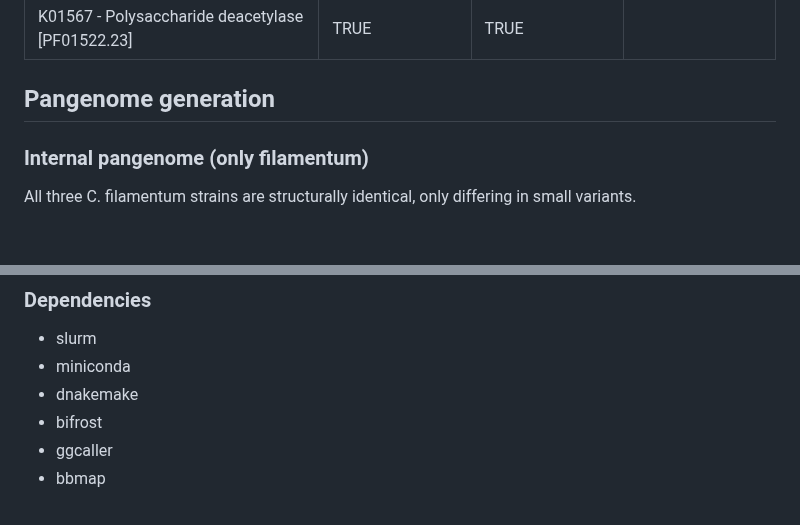
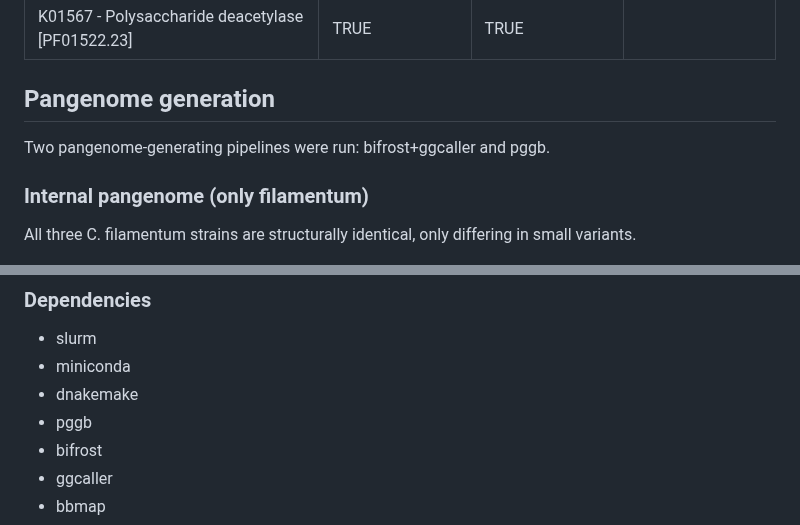
Before and after one commit to alberdilab/clostridium_filamentum, a Markdown page: README.md, 2 parts joined by grey strips. GitHub-like rendering; blank space fills up the shorter version.

```diff
--- a/README.md
+++ b/README.md
@@ -40,6 +40,8 @@ The following genes are not present in the three strains. Further analysis is ne
 
 ## Pangenome generation
 
+Two pangenome-generating pipelines were run: bifrost+ggcaller and pggb.
+
 ### Internal pangenome (only filamentum)
 
 All three C. filamentum strains are structurally identical, only differing in small variants.
@@ -57,6 +59,7 @@ C. filamentum and C. saudiense are structurally very different.
 - slurm
 - miniconda
 - dnakemake
+- pggb
 - bifrost
 - ggcaller
 - bbmap
```
